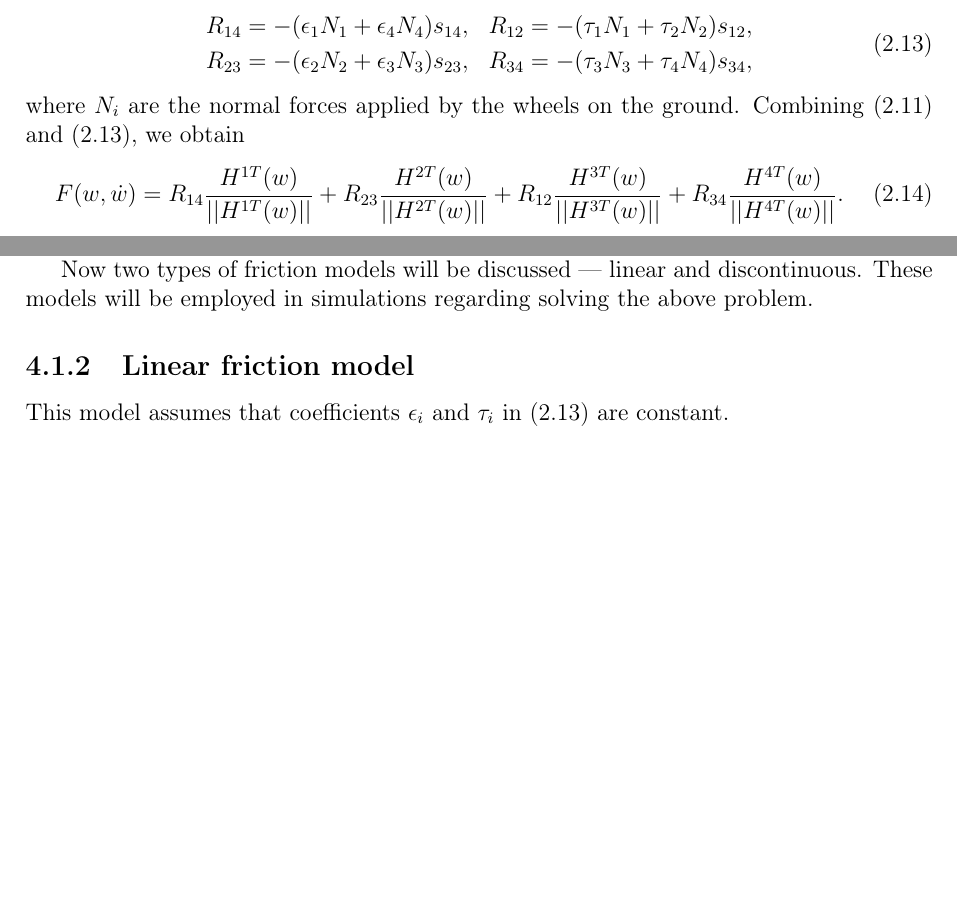
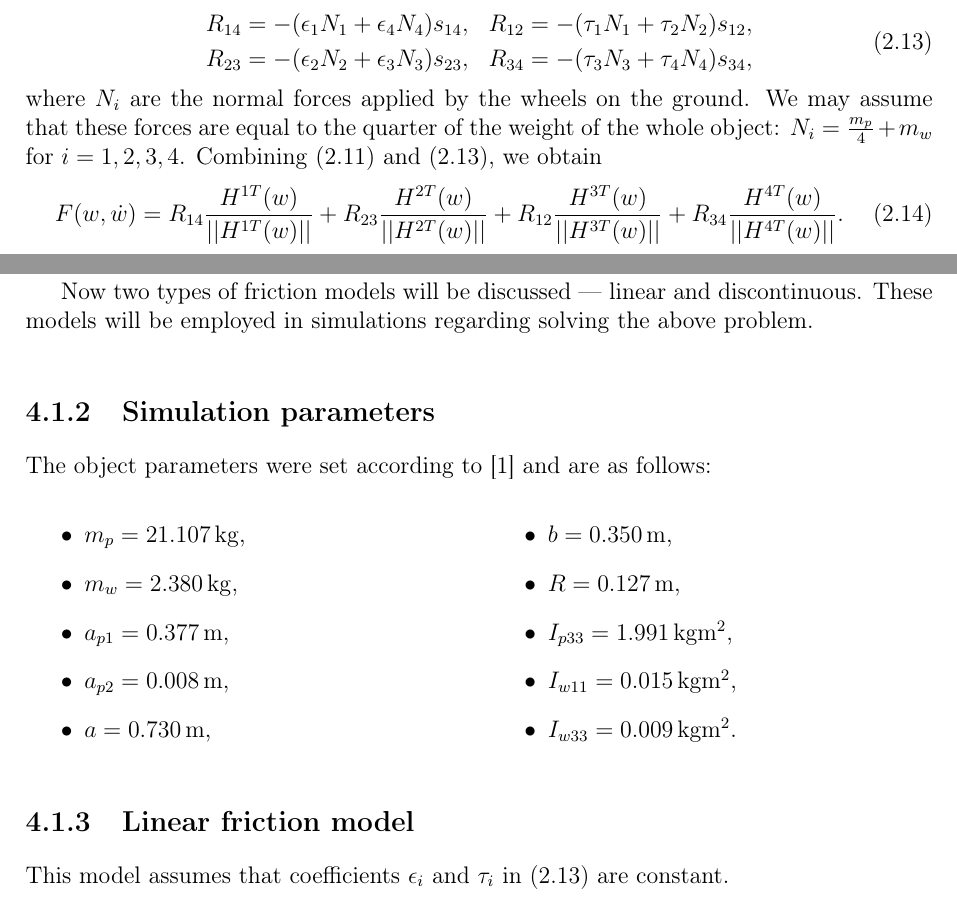
Before and after one commit to pawelbogner/mgr, a LaTeX thesis (doc/thesis.tex, which reads doc/model.tex, doc/simul.tex): two parts of pages 9 and 15 of 19, joined at a grey line, cut so that both start at the same text, the shorter picture padded with empty space. Compiled offline with LaTeX, dvips and Ghostscript.

Commit message:
parametry obiektu

```diff
--- a/doc/model.tex
+++ b/doc/model.tex
@@ -121,7 +121,8 @@ R_{14}&=-(\epsilon_1 N_1 + \epsilon_4 N_4)s_{14}, & R_{12}&=-(\tau_1 N_1 + \tau_
 R_{23}&=-(\epsilon_2 N_2 + \epsilon_3 N_3)s_{23}, & R_{34}&=-(\tau_3 N_3 + \tau_4 N_4)s_{34},
 \end{aligned}
 \end{equation}
-where $N_i$ are the normal forces applied by the wheels on the ground.
+where $N_i$ are the normal forces applied by the wheels on the ground. We may assume that these
+forces are equal to the quarter of the weight of the whole object: $N_i=\frac{m_p}{4}+m_w$ for $i=1, 2, 3, 4$.
 Combining \eqref{eq:pfaff} and \eqref{eq:force_r}, we obtain
 \begin{equation}
 F(w, \dot{w}) = R_{14}\frac{H^{1T}(w)}{||H^{1T}(w)||} + R_{23}\frac{H^{2T}(w)}{||H^{2T}(w)||} + R_{12}\frac{H^{3T}(w)}{||H^{3T}(w)||} + R_{34}\frac{H^{4T}(w)}{||H^{4T}(w)||}.
--- a/doc/simul.tex
+++ b/doc/simul.tex
@@ -17,6 +17,23 @@ Now two types of friction models will be discussed --- linear
 and discontinuous. These models will be employed in simulations
 regarding solving the above problem.
 
+\subsection{Simulation parameters}
+The object parameters were set according to \cite{coupled} and are as follows:
+\begin{multicols}{2}
+\begin{itemize}
+\item $m_p = 21.107\,\mathrm{kg}$,
+\item $m_w = 2.380\,\mathrm{kg}$,
+\item $a_{p1} = 0.377\,\mathrm{m}$,
+\item $a_{p2} = 0.008\,\mathrm{m}$,
+\item $a = 0.730\,\mathrm{m}$,
+\item $b = 0.350\,\mathrm{m}$,
+\item $R = 0.127\,\mathrm{m}$,
+\item $I_{p33} = 1.991\,\mathrm{kgm^2}$,
+\item $I_{w11} = 0.015\,\mathrm{kgm^2}$,
+\item $I_{w33} = 0.009\,\mathrm{kgm^2}$.
+\end{itemize}
+\end{multicols}
+
 \subsection{Linear friction model}
 This model assumes that coefficients $\epsilon_i$ and $\tau_i$ in \eqref{eq:force_r} are constant.
 \subsubsection{High high}
--- a/doc/thesis.tex
+++ b/doc/thesis.tex
@@ -20,6 +20,8 @@
 \usepackage{array}
 \usepackage{tabularx}
 \usepackage{hhline}
+
+\usepackage{multicol}
 
 %\usepackage{showlabels} %dodaje z~boku etykiety
 
```
